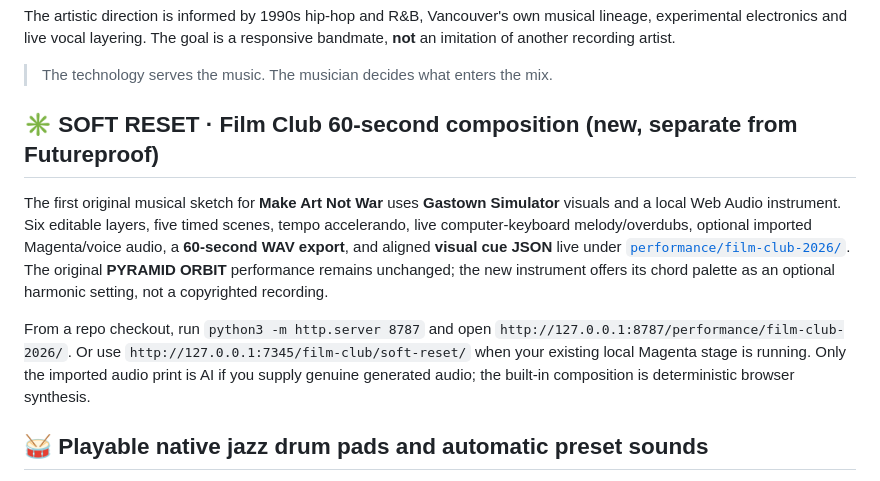
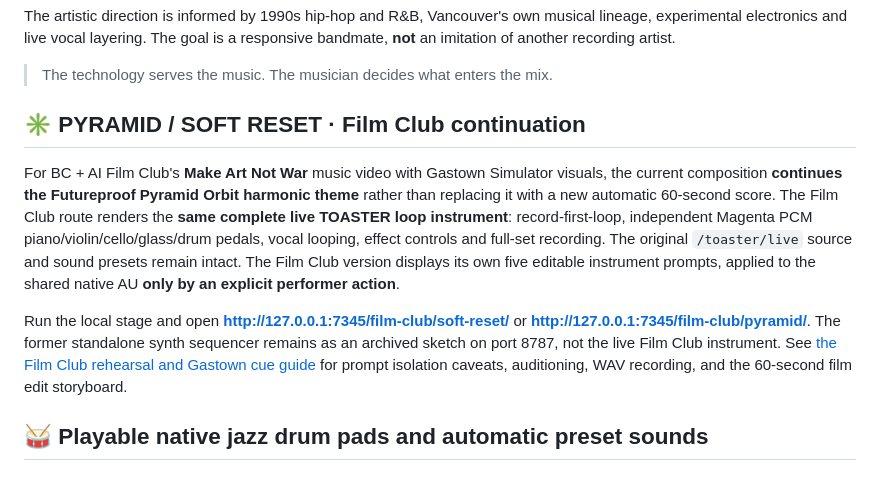
Before and after one commit to suzyeaston/suzy-ai, a Markdown page: README.md, the part around the change. Rendered like a GitHub page.

Commit message:
docs: promote continuing Pyramid live-loop Film Club mode, archive original 60s sketch

```diff
--- a/README.md
+++ b/README.md
@@ -8,11 +8,26 @@ The artistic direction is informed by 1990s hip-hop and R&B, Vancouver's own mus
 
 > The technology serves the music. The musician decides what enters the mix.
 
-## ✳ SOFT RESET · Film Club 60-second composition (new, separate from Futureproof)
+## ✳ PYRAMID / SOFT RESET · Film Club continuation
 
-The first original musical sketch for **Make Art Not War** uses **Gastown Simulator** visuals and a local Web Audio instrument. Six editable layers, five timed scenes, tempo accelerando, live computer-keyboard melody/overdubs, optional imported Magenta/voice audio, a **60-second WAV export**, and aligned **visual cue JSON** live under [`performance/film-club-2026/`](performance/film-club-2026/README.md). The original **PYRAMID ORBIT** performance remains unchanged; the new instrument offers its chord palette as an optional harmonic setting, not a copyrighted recording.
+For BC + AI Film Club's **Make Art Not War** music video with Gastown
+Simulator visuals, the current composition **continues the Futureproof
+Pyramid Orbit harmonic theme** rather than replacing it with a new
+automatic 60-second score. The Film Club route renders the **same complete
+live TOASTER loop instrument**: record-first-loop, independent Magenta PCM
+piano/violin/cello/glass/drum pedals, vocal looping, effect controls and
+full-set recording. The original `/toaster/live` source and sound presets
+remain intact. The Film Club version displays its own five editable
+instrument prompts, applied to the shared native AU **only by an explicit
+performer action**.
 
-From a repo checkout, run `python3 -m http.server 8787` and open `http://127.0.0.1:8787/performance/film-club-2026/`. Or use `http://127.0.0.1:7345/film-club/soft-reset/` when your existing local Magenta stage is running. Only the imported audio print is AI if you supply genuine generated audio; the built-in composition is deterministic browser synthesis.
+Run the local stage and open
+**http://127.0.0.1:7345/film-club/soft-reset/** or
+**http://127.0.0.1:7345/film-club/pyramid/**. The former standalone
+synth sequencer remains as an archived sketch on port 8787, not the live
+Film Club instrument. See [the Film Club rehearsal and Gastown cue guide](performance/film-club-2026/README.md)
+for prompt isolation caveats, auditioning, WAV recording, and the 60-second
+film edit storyboard.
 
 ## 🥁 Playable native jazz drum pads and automatic preset sounds
 
```
